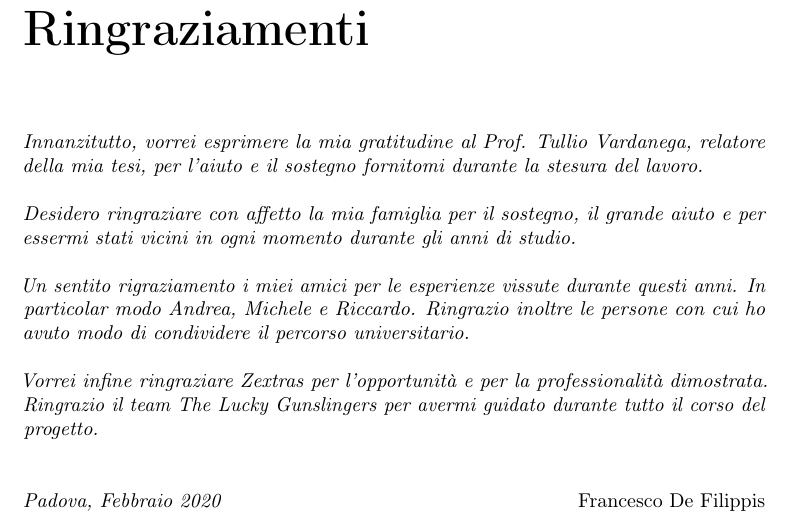
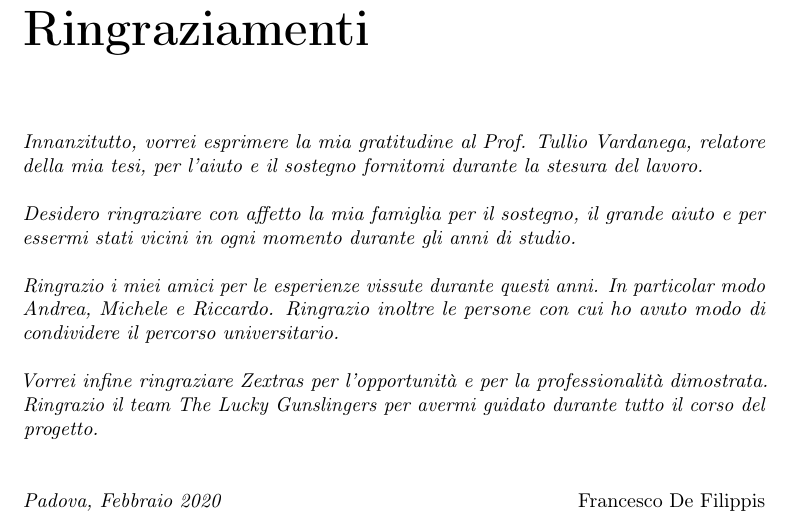
Before and after one commit to frncscdf/Tesi_Triennale, a LaTeX thesis (src/main.tex, which reads src/inizio-fine/ringraziamenti.tex): part of page 3 of 49, cut so that both start at the same text. Compiled offline with pdfLaTeX.

Commit message:
Update tex

```diff
--- a/src/inizio-fine/ringraziamenti.tex
+++ b/src/inizio-fine/ringraziamenti.tex
@@ -22,7 +22,7 @@
 
 \noindent \textit{Desidero ringraziare con affetto la mia famiglia per il sostegno, il grande aiuto e per essermi stati vicini in ogni momento durante gli anni di studio.}\\
 
-\noindent \textit{Un sentito rigraziamento i miei amici per le esperienze vissute durante questi anni. In particolar modo Andrea, Michele e Riccardo. Ringrazio inoltre le persone con cui ho avuto modo di condividere il percorso universitario.}\\
+\noindent \textit{Ringrazio i miei amici per le esperienze vissute durante questi anni. In particolar modo Andrea, Michele e Riccardo. Ringrazio inoltre le persone con cui ho avuto modo di condividere il percorso universitario.}\\
 
 \noindent \textit{Vorrei infine ringraziare Zextras per l'opportunità e per la professionalità dimostrata. Ringrazio il team The Lucky Gunslingers per avermi guidato durante tutto il corso del progetto.}\\
 
```
